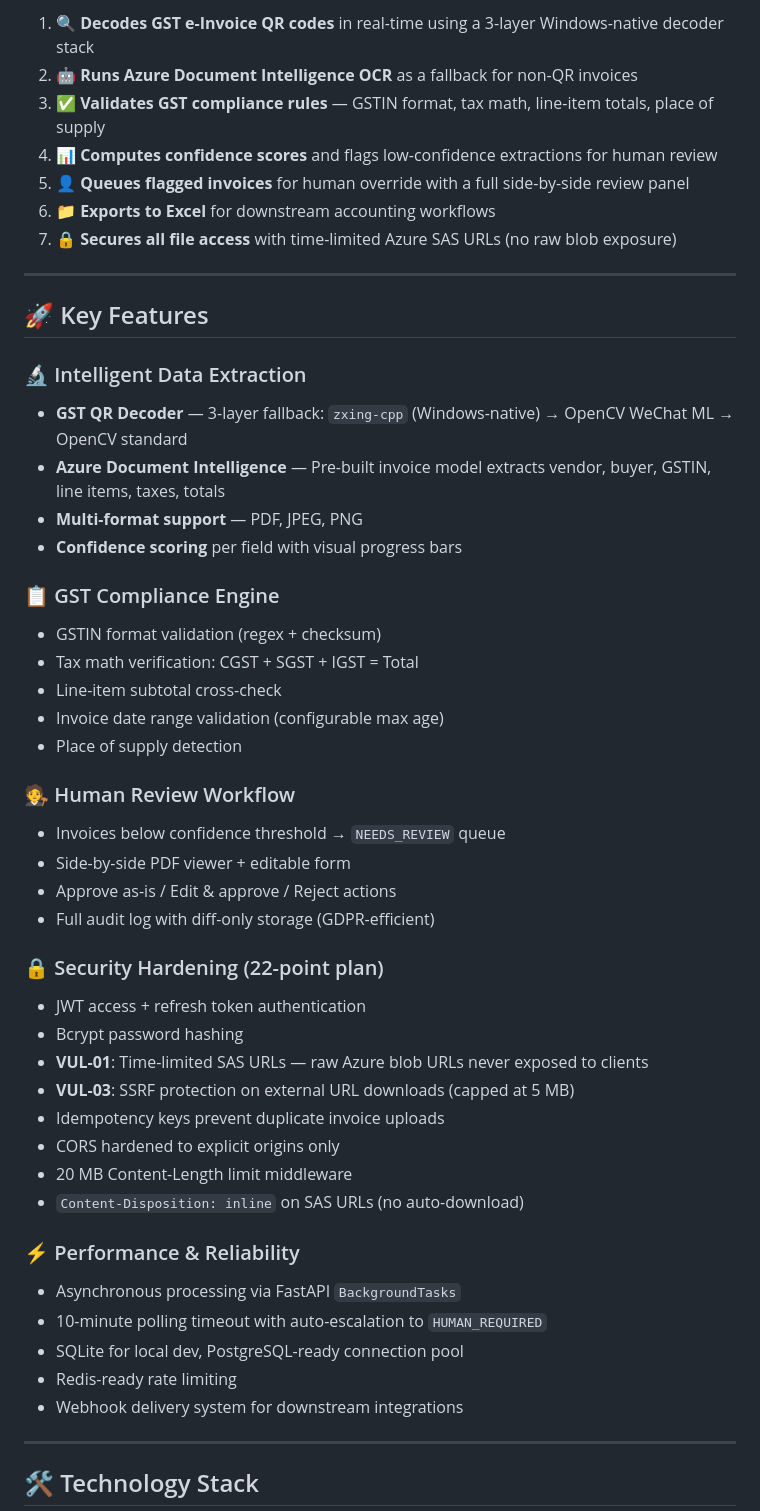
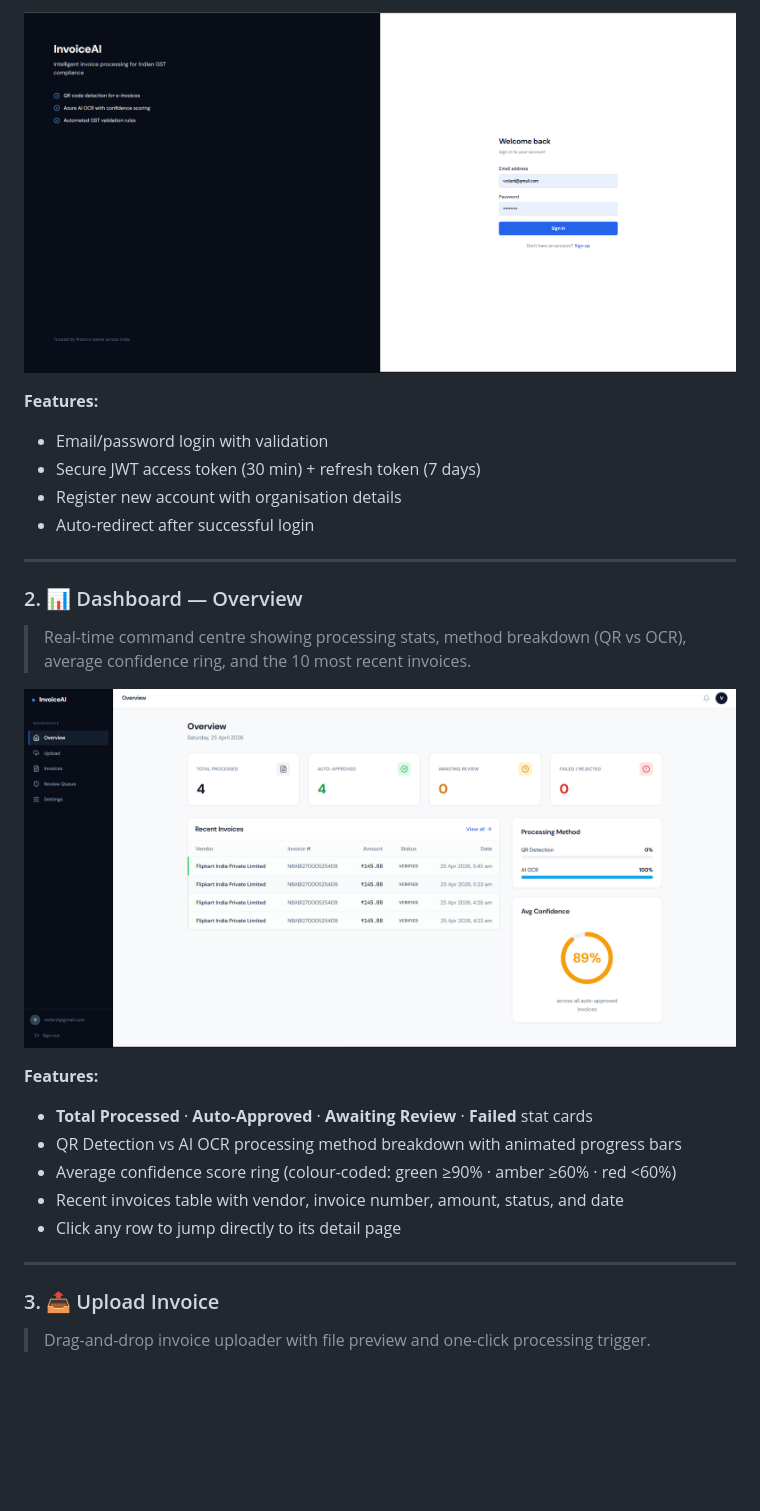
Before and after one commit to Patil-Sumit98/Redivivus-invoiceai, a Markdown page: README.md, the part around one of its changes. Rendered like a GitHub page; blank space fills up the shorter version.

```diff
--- a/README.md
+++ b/README.md
@@ -45,53 +36,28 @@ InvoiceAI is a **full-stack, production-hardened** invoice processing platform b
 
-1. 🔍 **Decodes GST e-Invoice QR codes** in real-time using a 3-layer Windows-native decoder stack
-2. 🤖 **Runs Azure Document Intelligence OCR** as a fallback for non-QR invoices
-3. ✅ **Validates GST compliance rules** — GSTIN format, tax math, line-item totals, place of supply
-4. 📊 **Computes confidence scores** and flags low-confidence extractions for human review
-5. 👤 **Queues flagged invoices** for human override with a full side-by-side review panel
-6. 📁 **Exports to Excel** for downstream accounting workflows
-7. 🔒 **Secures all file access** with time-limited Azure SAS URLs (no raw blob exposure)
+![Login Page](ss/login_page.png)
+
+**Features:**
+- Email/password login with validation
+- Secure JWT access token (30 min) + refresh token (7 days)
+- Register new account with organisation details
+- Auto-redirect after successful login
 
 ---
 
-## 🚀 Key Features
+### 2. 📊 Dashboard — Overview
+> Real-time command centre showing processing stats, method breakdown (QR vs OCR), average confidence ring, and the 10 most recent invoices.
 
-### 🔬 Intelligent Data Extraction
-- **GST QR Decoder** — 3-layer fallback: `zxing-cpp` (Windows-native) → OpenCV WeChat ML → OpenCV standard
-- **Azure Document Intelligence** — Pre-built invoice model extracts vendor, buyer, GSTIN, line items, taxes, totals
-- **Multi-format support** — PDF, JPEG, PNG
-- **Confidence scoring** per field with visual progress bars
+![Dashboard](ss/dashbourd.png)
 
-### 📋 GST Compliance Engine
-- GSTIN format validation (regex + checksum)
-- Tax math verification: CGST + SGST + IGST = Total
-- Line-item subtotal cross-check
-- Invoice date range validation (configurable max age)
-- Place of supply detection
-
-### 🧑‍⚖️ Human Review Workflow
-- Invoices below confidence threshold → `NEEDS_REVIEW` queue
-- Side-by-side PDF viewer + editable form
-- Approve as-is / Edit & approve / Reject actions
-- Full audit log with diff-only storage (GDPR-efficient)
-
-### 🔒 Security Hardening (22-point plan)
-- JWT access + refresh token authentication
-- Bcrypt password hashing
-- **VUL-01**: Time-limited SAS URLs — raw Azure blob URLs never exposed to clients
-- **VUL-03**: SSRF protection on external URL downloads (capped at 5 MB)
-- Idempotency keys prevent duplicate invoice uploads
-- CORS hardened to explicit origins only
-- 20 MB Content-Length limit middleware
-- `Content-Disposition: inline` on SAS URLs (no auto-download)
-
-### ⚡ Performance & Reliability
-- Asynchronous processing via FastAPI `BackgroundTasks`
-- 10-minute polling timeout with auto-escalation to `HUMAN_REQUIRED`
-- SQLite for local dev, PostgreSQL-ready connection pool
-- Redis-ready rate limiting
-- Webhook delivery system for downstream integrations
+**Features:**
+- **Total Processed** · **Auto-Approved** · **Awaiting Review** · **Failed** stat cards
+- QR Detection vs AI OCR processing method breakdown with animated progress bars
+- Average confidence score ring (colour-coded: green ≥90% · amber ≥60% · red <60%)
+- Recent invoices table with vendor, invoice number, amount, status, and date
+- Click any row to jump directly to its detail page
 
 ---
 
-## 🛠️ Technology Stack
+### 3. 📤 Upload Invoice
+> Drag-and-drop invoice uploader with file preview and one-click processing trigger.
 
```
Also changed, not shown: other parts of README.md (+276 -230 lines).
